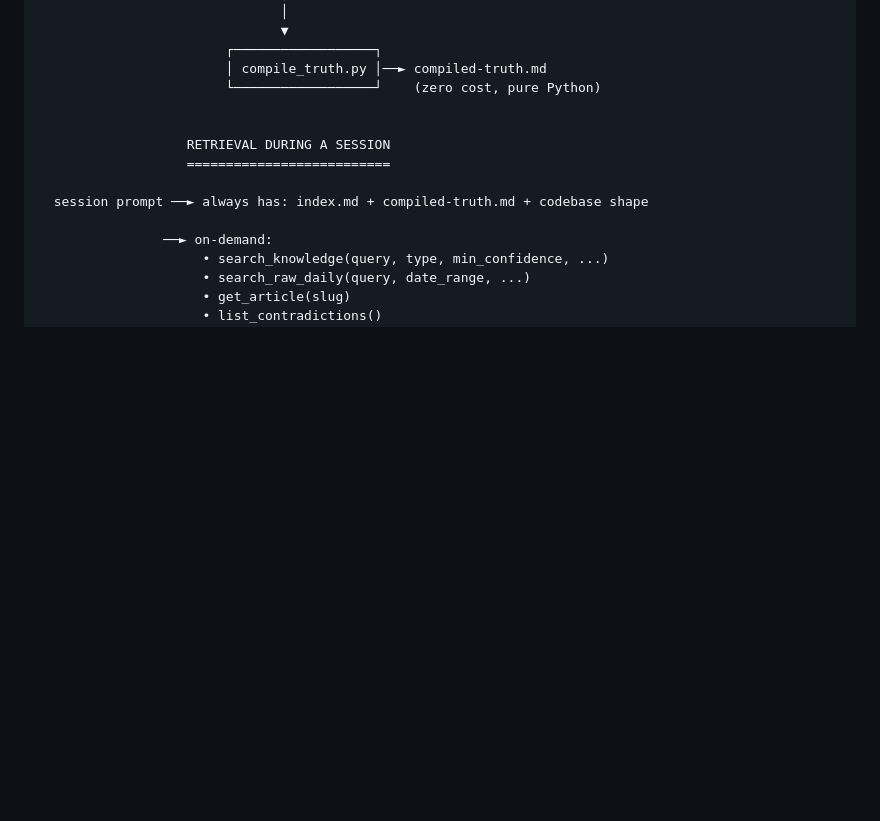
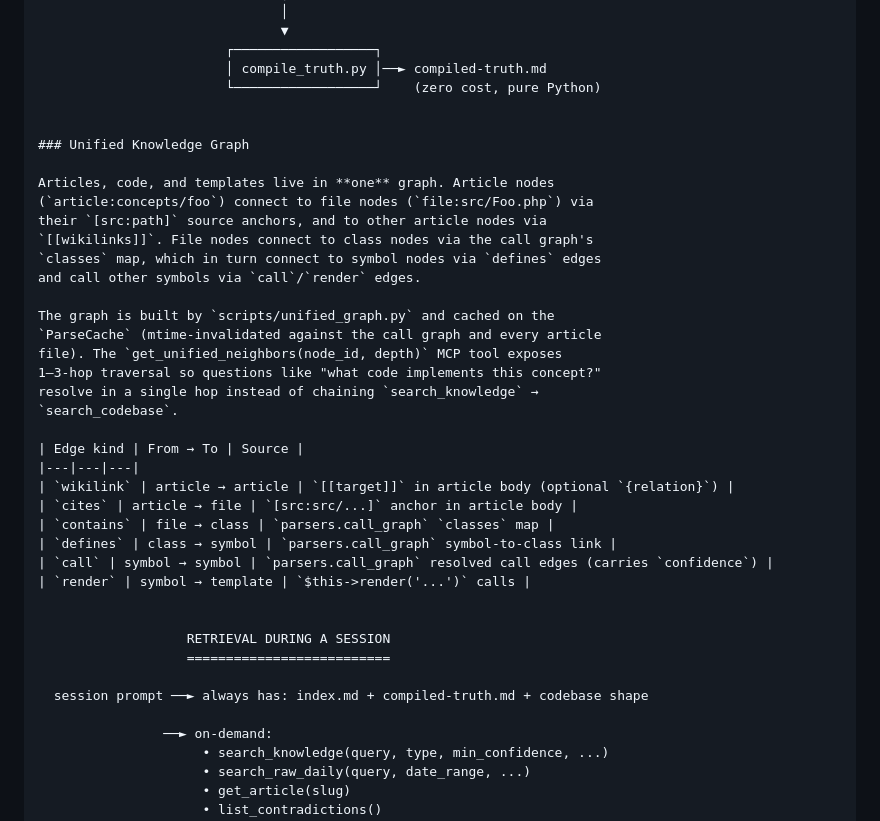
Before and after one commit to hzlatarski/symfony-claude-context-engine, a Markdown page: README.md, the part around the change. Drawn GitHub-style; blank space fills up the shorter version.

Commit message:
docs(memory-compiler): document unified knowledge graph

```diff
--- a/README.md
+++ b/README.md
@@ -186,6 +186,32 @@ Cost stays constant from 50 articles to 5,000.
                         ┌──────────────────┐
                         │ compile_truth.py │──► compiled-truth.md
                         └──────────────────┘    (zero cost, pure Python)
+
+
+### Unified Knowledge Graph
+
+Articles, code, and templates live in **one** graph. Article nodes
+(`article:concepts/foo`) connect to file nodes (`file:src/Foo.php`) via
+their `[src:path]` source anchors, and to other article nodes via
+`[[wikilinks]]`. File nodes connect to class nodes via the call graph's
+`classes` map, which in turn connect to symbol nodes via `defines` edges
+and call other symbols via `call`/`render` edges.
+
+The graph is built by `scripts/unified_graph.py` and cached on the
+`ParseCache` (mtime-invalidated against the call graph and every article
+file). The `get_unified_neighbors(node_id, depth)` MCP tool exposes
+1–3-hop traversal so questions like "what code implements this concept?"
+resolve in a single hop instead of chaining `search_knowledge` →
+`search_codebase`.
+
+| Edge kind | From → To | Source |
+|---|---|---|
+| `wikilink` | article → article | `[[target]]` in article body (optional `{relation}`) |
+| `cites` | article → file | `[src:src/...]` anchor in article body |
+| `contains` | file → class | `parsers.call_graph` `classes` map |
+| `defines` | class → symbol | `parsers.call_graph` symbol-to-class link |
+| `call` | symbol → symbol | `parsers.call_graph` resolved call edges (carries `confidence`) |
+| `render` | symbol → template | `$this->render('...')` calls |
 
 
                    RETRIEVAL DURING A SESSION
```
